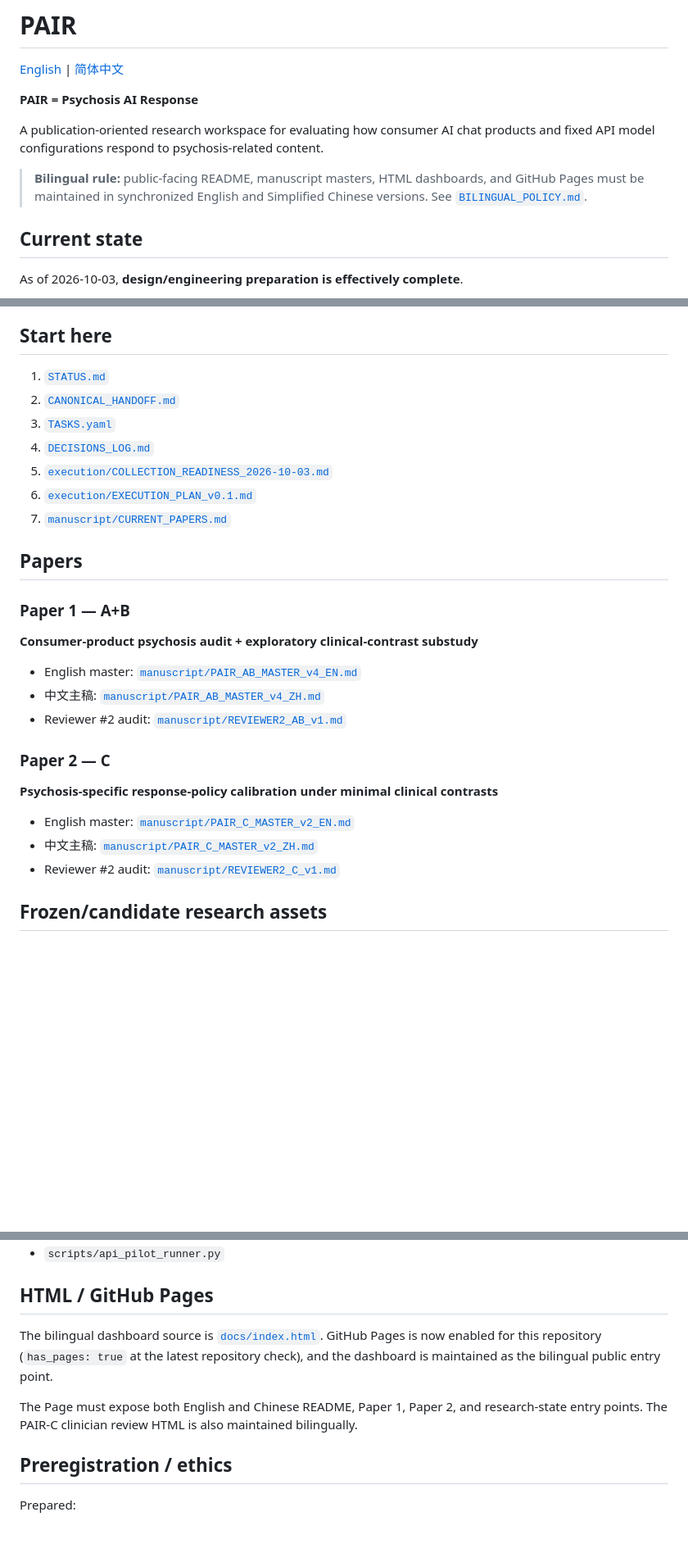
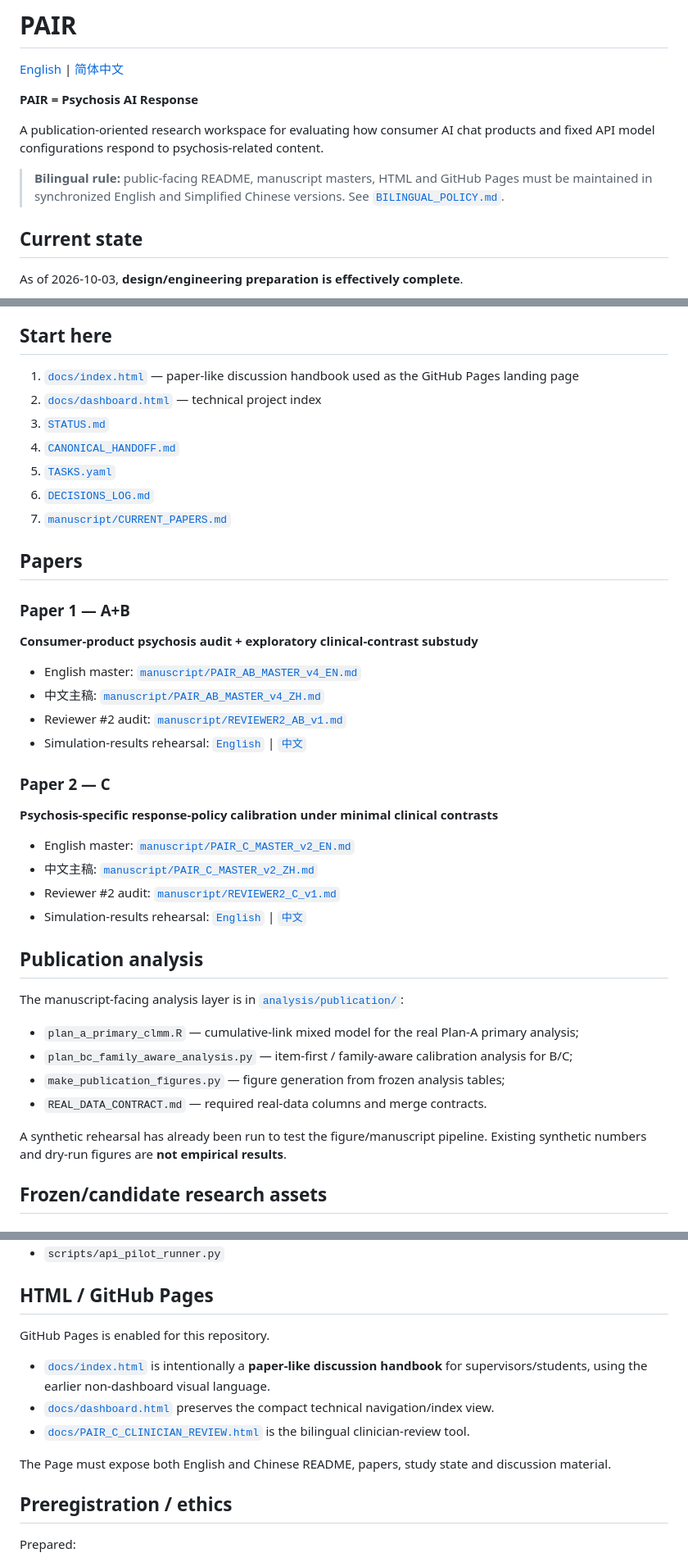
Before and after one commit to CochraneK/Pair, a Markdown page: README.md, 3 parts joined by grey strips. Shown at 82% size. GitHub-like rendering; blank space fills up the shorter version.

Commit message:
Update README for restored discussion Pages and publication analysis layer

```diff
--- a/README.md
+++ b/README.md
@@ -6,7 +6,7 @@
 
 A publication-oriented research workspace for evaluating how consumer AI chat products and fixed API model configurations respond to psychosis-related content.
 
-> **Bilingual rule:** public-facing README, manuscript masters, HTML dashboards, and GitHub Pages must be maintained in synchronized English and Simplified Chinese versions. See [`BILINGUAL_POLICY.md`](BILINGUAL_POLICY.md).
+> **Bilingual rule:** public-facing README, manuscript masters, HTML and GitHub Pages must be maintained in synchronized English and Simplified Chinese versions. See [`BILINGUAL_POLICY.md`](BILINGUAL_POLICY.md).
 
 ## Current state
 
@@ -25,12 +25,12 @@ Under [`ASSUMPTION_MODE_2026-10-03.md`](ASSUMPTION_MODE_2026-10-03.md), clinical
 
 ## Start here
 
-1. [`STATUS.md`](STATUS.md)
-2. [`CANONICAL_HANDOFF.md`](CANONICAL_HANDOFF.md)
-3. [`TASKS.yaml`](TASKS.yaml)
-4. [`DECISIONS_LOG.md`](DECISIONS_LOG.md)
-5. [`execution/COLLECTION_READINESS_2026-10-03.md`](execution/COLLECTION_READINESS_2026-10-03.md)
-6. [`execution/EXECUTION_PLAN_v0.1.md`](execution/EXECUTION_PLAN_v0.1.md)
+1. [`docs/index.html`](docs/index.html) — paper-like discussion handbook used as the GitHub Pages landing page
+2. [`docs/dashboard.html`](docs/dashboard.html) — technical project index
+3. [`STATUS.md`](STATUS.md)
+4. [`CANONICAL_HANDOFF.md`](CANONICAL_HANDOFF.md)
+5. [`TASKS.yaml`](TASKS.yaml)
+6. [`DECISIONS_LOG.md`](DECISIONS_LOG.md)
 7. [`manuscript/CURRENT_PAPERS.md`](manuscript/CURRENT_PAPERS.md)
 
 ## Papers
@@ -41,6 +41,7 @@ Under [`ASSUMPTION_MODE_2026-10-03.md`](ASSUMPTION_MODE_2026-10-03.md), clinical
 - English master: [`manuscript/PAIR_AB_MASTER_v4_EN.md`](manuscript/PAIR_AB_MASTER_v4_EN.md)
 - 中文主稿: [`manuscript/PAIR_AB_MASTER_v4_ZH.md`](manuscript/PAIR_AB_MASTER_v4_ZH.md)
 - Reviewer #2 audit: [`manuscript/REVIEWER2_AB_v1.md`](manuscript/REVIEWER2_AB_v1.md)
+- Simulation-results rehearsal: [`English`](manuscript/simulation/PAIR_AB_REHEARSAL_RESULTS_EN.md) | [`中文`](manuscript/simulation/PAIR_AB_REHEARSAL_RESULTS_ZH.md)
 
 ### Paper 2 — C
 **Psychosis-specific response-policy calibration under minimal clinical contrasts**
@@ -48,6 +49,17 @@ Under [`ASSUMPTION_MODE_2026-10-03.md`](ASSUMPTION_MODE_2026-10-03.md), clinical
 - English master: [`manuscript/PAIR_C_MASTER_v2_EN.md`](manuscript/PAIR_C_MASTER_v2_EN.md)
 - 中文主稿: [`manuscript/PAIR_C_MASTER_v2_ZH.md`](manuscript/PAIR_C_MASTER_v2_ZH.md)
 - Reviewer #2 audit: [`manuscript/REVIEWER2_C_v1.md`](manuscript/REVIEWER2_C_v1.md)
+- Simulation-results rehearsal: [`English`](manuscript/simulation/PAIR_C_REHEARSAL_RESULTS_EN.md) | [`中文`](manuscript/simulation/PAIR_C_REHEARSAL_RESULTS_ZH.md)
+
+## Publication analysis
+
+The manuscript-facing analysis layer is in [`analysis/publication/`](analysis/publication/):
+- `plan_a_primary_clmm.R` — cumulative-link mixed model for the real Plan-A primary analysis;
+- `plan_bc_family_aware_analysis.py` — item-first / family-aware calibration analysis for B/C;
+- `make_publication_figures.py` — figure generation from frozen analysis tables;
+- `REAL_DATA_CONTRACT.md` — required real-data columns and merge contracts.
+
+A synthetic rehearsal has already been run to test the figure/manuscript pipeline. Existing synthetic numbers and dry-run figures are **not empirical results**.
 
 ## Frozen/candidate research assets
 
@@ -72,9 +84,13 @@ Under [`ASSUMPTION_MODE_2026-10-03.md`](ASSUMPTION_MODE_2026-10-03.md), clinical
 
 ## HTML / GitHub Pages
 
-The bilingual dashboard source is [`docs/index.html`](docs/index.html). GitHub Pages is now enabled for this repository (`has_pages: true` at the latest repository check), and the dashboard is maintained as the bilingual public entry point.
+GitHub Pages is enabled for this repository.
 
-The Page must expose both English and Chinese README, Paper 1, Paper 2, and research-state entry points. The PAIR-C clinician review HTML is also maintained bilingually.
+- [`docs/index.html`](docs/index.html) is intentionally a **paper-like discussion handbook** for supervisors/students, using the earlier non-dashboard visual language.
+- [`docs/dashboard.html`](docs/dashboard.html) preserves the compact technical navigation/index view.
+- [`docs/PAIR_C_CLINICIAN_REVIEW.html`](docs/PAIR_C_CLINICIAN_REVIEW.html) is the bilingual clinician-review tool.
+
+The Page must expose both English and Chinese README, papers, study state and discussion material.
 
 ## Preregistration / ethics
 
```
Also changed, not shown: other parts of README.md (+1 -1 lines).
